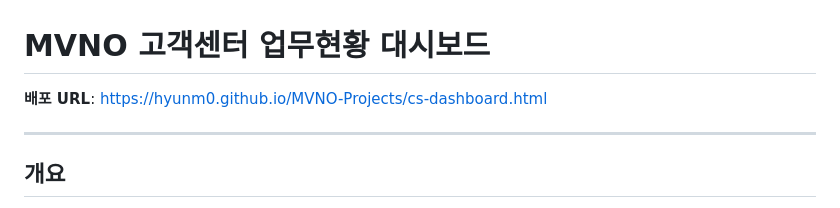
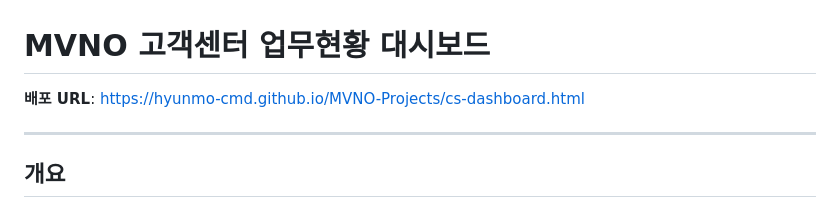
Before and after one commit to hyunmo-cmd/MVNO-Projects, a Markdown page: 고객센터-업무현황-대시보드/README.md, the part around the change. Drawn GitHub-style.

Commit message:
고객센터 대시보드 README 배포 URL 오타 수정 (hyunm0 → hyunmo-cmd)
Co-Authored-By: Claude Sonnet 5 <noreply@anthropic.com>

```diff
--- a/고객센터-업무현황-대시보드/README.md
+++ b/고객센터-업무현황-대시보드/README.md
@@ -1,6 +1,6 @@
 # MVNO 고객센터 업무현황 대시보드
 
-**배포 URL**: [https://hyunm0.github.io/MVNO-Projects/cs-dashboard.html](https://hyunm0.github.io/MVNO-Projects/cs-dashboard.html)
+**배포 URL**: [https://hyunmo-cmd.github.io/MVNO-Projects/cs-dashboard.html](https://hyunmo-cmd.github.io/MVNO-Projects/cs-dashboard.html)
 
 ---
 
```
